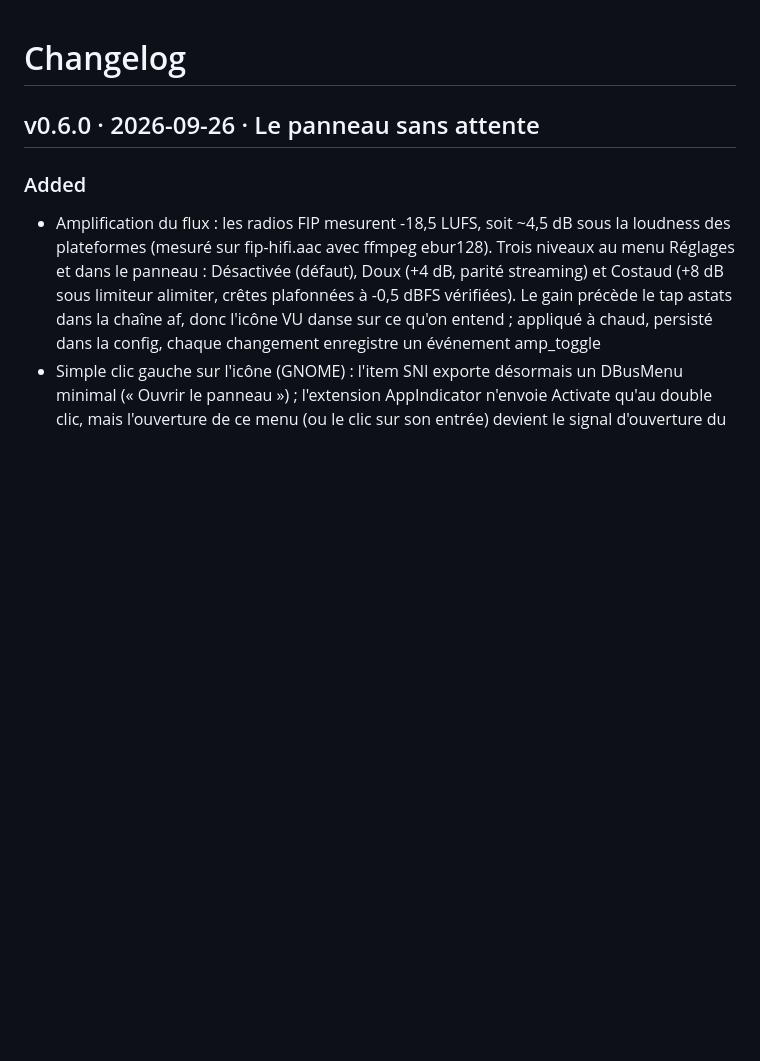
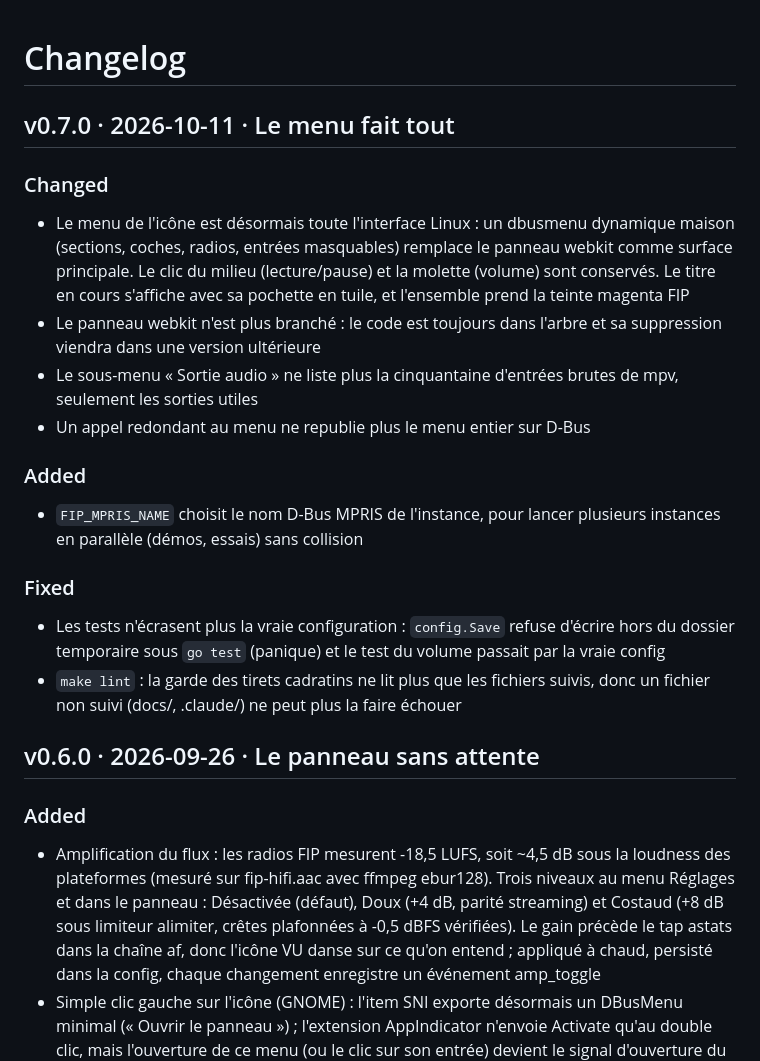
Before and after one commit to PLNech/fipindicateur, a Markdown page: CHANGELOG.md, the part around the change. Drawn GitHub-style; blank space fills up the shorter version.

Commit message:
chore(changelog): v0.7.0 · Le menu fait tout

```diff
--- a/CHANGELOG.md
+++ b/CHANGELOG.md
@@ -1,4 +1,30 @@
 # Changelog
+
+## v0.7.0 · 2026-10-11 · Le menu fait tout
+
+### Changed
+- Le menu de l'icône est désormais toute l'interface Linux : un dbusmenu
+  dynamique maison (sections, coches, radios, entrées masquables) remplace le
+  panneau webkit comme surface principale. Le clic du milieu (lecture/pause) et
+  la molette (volume) sont conservés. Le titre en cours s'affiche avec sa
+  pochette en tuile, et l'ensemble prend la teinte magenta FIP
+- Le panneau webkit n'est plus branché : le code est toujours dans l'arbre et
+  sa suppression viendra dans une version ultérieure
+- Le sous-menu « Sortie audio » ne liste plus la cinquantaine d'entrées brutes
+  de mpv, seulement les sorties utiles
+- Un appel redondant au menu ne republie plus le menu entier sur D-Bus
+
+### Added
+- `FIP_MPRIS_NAME` choisit le nom D-Bus MPRIS de l'instance, pour lancer
+  plusieurs instances en parallèle (démos, essais) sans collision
+
+### Fixed
+- Les tests n'écrasent plus la vraie configuration : `config.Save` refuse
+  d'écrire hors du dossier temporaire sous `go test` (panique) et le test du
+  volume passait par la vraie config
+- `make lint` : la garde des tirets cadratins ne lit plus que les fichiers
+  suivis, donc un fichier non suivi (docs/, .claude/) ne peut plus la faire
+  échouer
 
 ## v0.6.0 · 2026-09-26 · Le panneau sans attente
 
```
